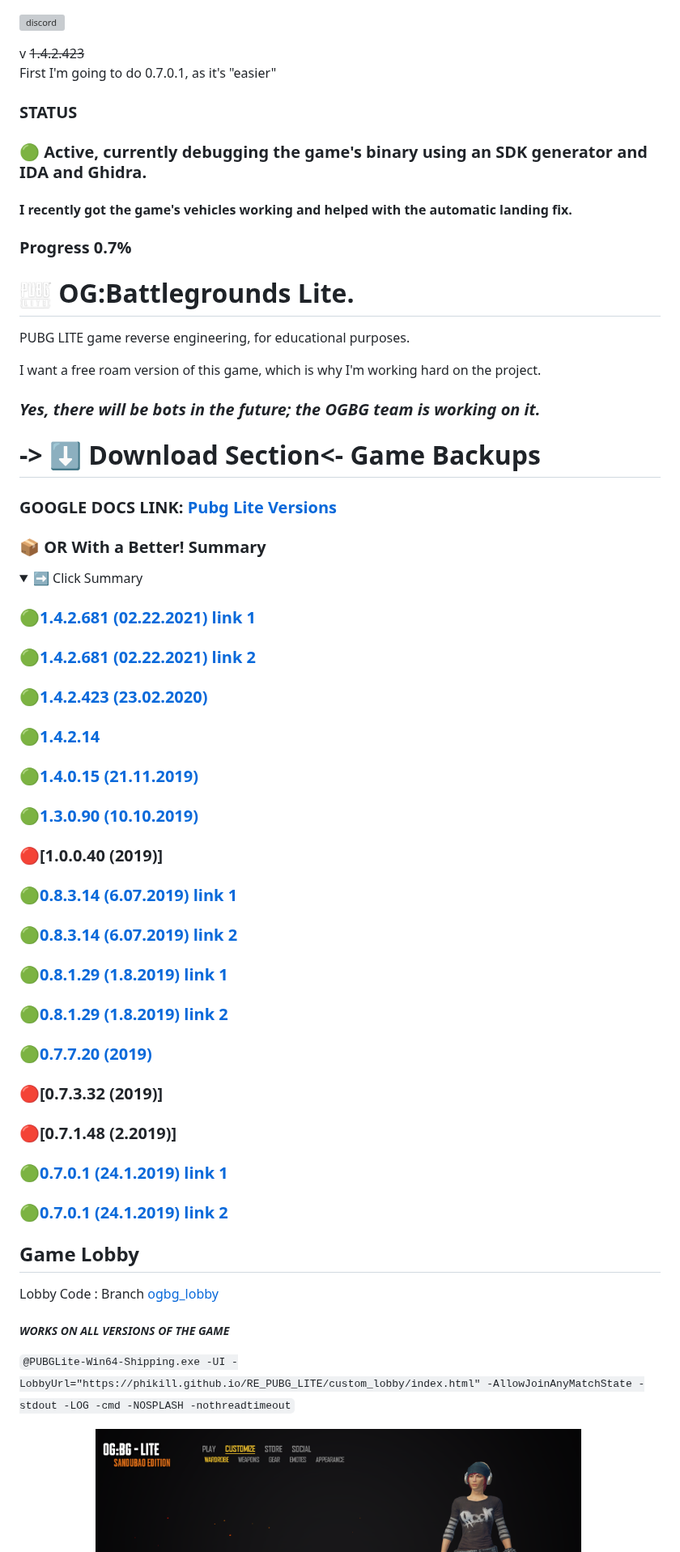
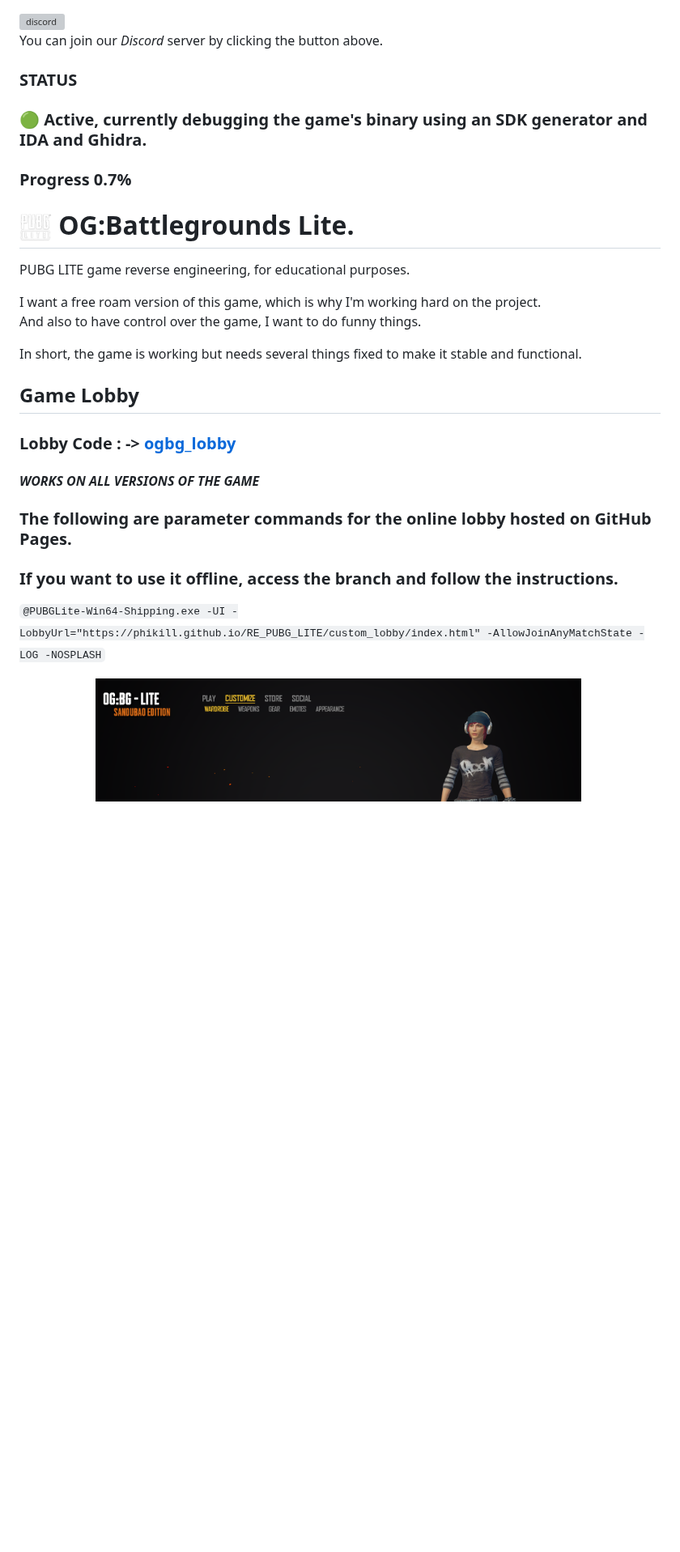
Before and after one commit to phikill/RE_PUBG_LITE, a Markdown page: README.md, the part around one of its changes. Shown at 81% size. Rendered like a GitHub page; folded sections open; blank space fills up the shorter version; grey boxes are pictures that could not be loaded.

````diff
--- a/README.md
+++ b/README.md
@@ -1,14 +1,9 @@
 [![discord](https://shields.io/discord/1334106568253509692?style=for-the-badge&label=OG:BG&logo=discord&labelColor=black&color=5865F2)](https://discord.gg/E5vXyRd4ks)
-
-
-v <strike>1.4.2.423 </strike>
- First I'm going to do 0.7.0.1, as it's "easier"
+You can join our *Discord* server by clicking the button above.
 
 
 ### STATUS
   ### 🟢 Active, currently debugging the game's binary using an SDK generator and IDA and Ghidra.
-
- #### I recently got the game's vehicles working and helped with the automatic landing fix.
 
 ### Progress 0.7%
 
@@ -20,41 +15,21 @@ PUBG LITE game reverse engineering, for educational purposes.
 
 
 I want a free roam version of this game, which is why I'm working hard on the project.
+And also to have control over the game, I want to do funny things.
 
- ### *Yes, there will be bots in the future; the OGBG team is working on it.*
 
-# -> ⬇️ Download Section<- Game Backups
- ### GOOGLE DOCS LINK: [Pubg Lite Versions](https://docs.google.com/spreadsheets/d/1IHKbZCIqBKopSOlVbpHOP9RoFpKclbAfpKhAF2aYa2U/edit?gid=0)
+In short, the game is working but needs several things fixed to make it stable and functional.
 
-### 📦 OR With a Better! Summary
-<details>
-  <summary>➡️ Click Summary</summary>
-
-  ### 🟢[1.4.2.681 (02.22.2021) link 1](https://drive.google.com/drive/folders/19vs1__70kZsb7YQScpdWKtGa2-Xwi9gj)
-  ### 🟢[1.4.2.681 (02.22.2021) link 2](https://archive.org/details/pubglitebuild)
-  ### 🟢[1.4.2.423 (23.02.2020)](https://drive.google.com/drive/folders/1IWccZ7mIpKqnnrxmyTDGBmvkkb2tyOqD)
-  ###	🟢[1.4.2.14](https://archive.org/details/pubglite-client-garena)
-  ###	🟢[1.4.0.15 (21.11.2019)](https://drive.google.com/file/d/1vQizbEEg1mBOqHECOLK_x265lKeJYsWr/view)
-  ###	🟢[1.3.0.90 (10.10.2019)](https://drive.google.com/drive/folders/1ZVqzeA_iAaDMlKcgl4jdZ7Vxj8J78qS4)
-  ###	🔴[1.0.0.40 (2019)]
-  ###	🟢[0.8.3.14 (6.07.2019) link 1](https://drive.google.com/file/d/1wotozQEiRqluQlcPX__wfgg1dLGDOkCj)
-  ###	🟢[0.8.3.14 (6.07.2019) link 2](https://drive.google.com/file/d/1Pgsy5zvh6LkAXkD9flAm4XzQ8z94fwlw)
-  ###	🟢[0.8.1.29 (1.8.2019) link 1](https://www.mediafire.com/folder/ae379oal06b31/PUBG_Lite_Pc)
-  ###	🟢[0.8.1.29 (1.8.2019) link 2](https://drive.google.com/file/d/1iSWF9-58YD8qAft4wjSaMgEw1742tYZn)
-  ###	🟢[0.7.7.20 (2019)](https://drive.google.com/drive/folders/1IksQao0KPgU1KEnwEug7qDpdiBBIAxxt)
-  ### 🔴[0.7.3.32 (2019)]
-  ###	🔴[0.7.1.48 (2.2019)]
-  ###	🟢[0.7.0.1 (24.1.2019) link 1](https://gamingredzzone.blogspot.com/2018/03/download-pubg-pc-lite-highly-compressed.html)
-  ###	🟢[0.7.0.1 (24.1.2019) link 2](https://drive.google.com/file/d/1KYxERzT6huJszMLa5hljvZ1KoR5L3tbG)
-
-</details>
 
 ## Game Lobby
 
-Lobby Code : Branch  [ogbg_lobby](https://github.com/phikill/RE_PUBG_LITE/tree/ogbg_lobby)
-##### *WORKS ON ALL VERSIONS OF THE GAME*
+### Lobby Code : -> [ogbg_lobby](https://github.com/phikill/RE_PUBG_LITE/tree/ogbg_lobby)
+#### *WORKS ON ALL VERSIONS OF THE GAME*
 
-```@PUBGLite-Win64-Shipping.exe -UI -LobbyUrl="https://phikill.github.io/RE_PUBG_LITE/custom_lobby/index.html" -AllowJoinAnyMatchState -stdout -LOG -cmd -NOSPLASH -nothreadtimeout```
+### The following are parameter commands for the online lobby hosted on GitHub Pages.
+### If you want to use it offline, access the branch and follow the instructions.
+
+```@PUBGLite-Win64-Shipping.exe -UI -LobbyUrl="https://phikill.github.io/RE_PUBG_LITE/custom_lobby/index.html" -AllowJoinAnyMatchState -LOG -NOSPLASH```
 
 
 <img src="web_help_files/lobby_preview.png" alt="lobby_preview" width="600">
````
Also changed, not shown: other parts of README.md (+19 -0 lines).
